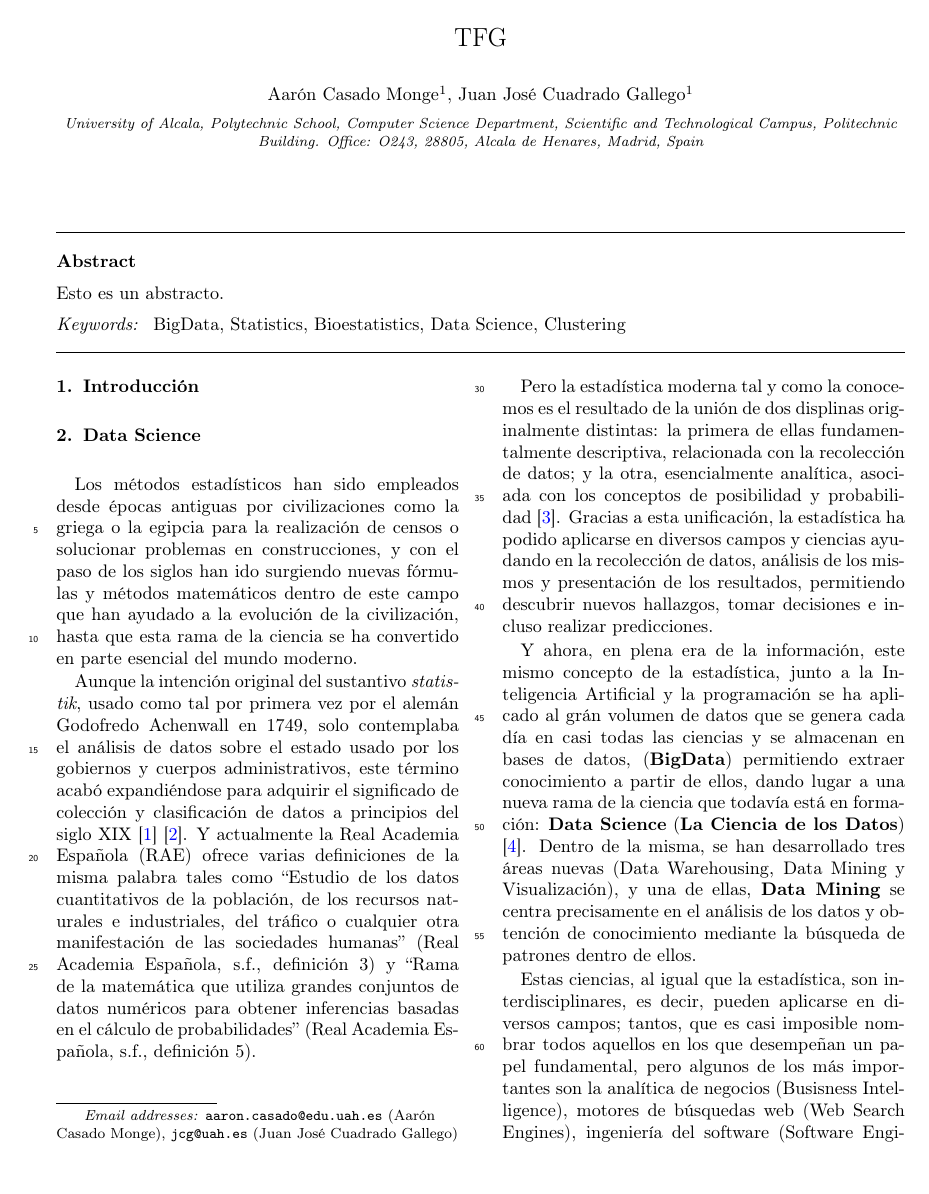
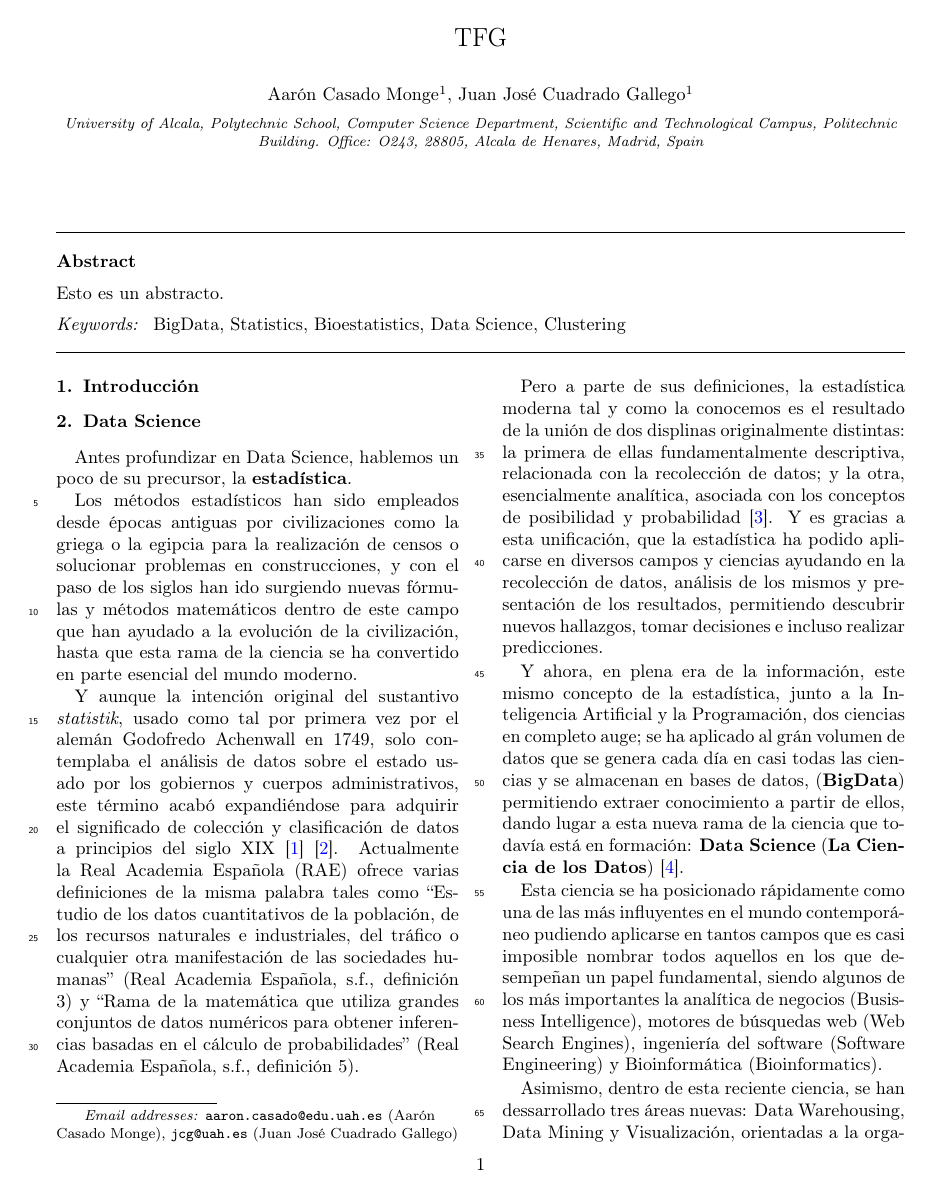
Before and after one commit to Acamon97/TFG, a LaTeX paper (Memoria/TFG.tex): page 1 of 2. Compiled offline with pdfLaTeX.

Commit message:
Corrección errores

```diff
--- a/Memoria/TFG.tex
+++ b/Memoria/TFG.tex
@@ -14,35 +26,49 @@
+\makeatother
+% Inicio del documento
+\begin{document}
+\title{TFG} % Título del TFG
+\author[1]{Aarón Casado Monge} % Autor del TFG
+\ead{aaron.casado@edu.uah.es} % Correo del alumno
 
-\begin{document}
-\title{TFG}
-\author[1]{Aarón Casado Monge}
-\ead{aaron.casado@edu.uah.es}
-\author[2]{Juan José Cuadrado Gallego}
-\ead{jcg@uah.es}
+\author[2]{Juan José Cuadrado Gallego} % Tutor del TFG
+\ead{jcg@uah.es} % Correo del profesor
 
+% Dirección de la Escuela Politécnica Superior de UAH
 \address{University of Alcala, Polytechnic School, Computer Science Department, Scientific and Technological Campus, Politechnic Building. Office: O243, 28805, Alcala de Henares, Madrid, Spain}
 
+% Abstracto del TFG
 \begin{abstract}
 Esto es un abstracto.
 \end{abstract}
 
+% Palabras clave del TFG
 \begin{keyword}
 BigData, Statistics, Bioestatistics, Data Science, Clustering
 \end{keyword}
 
-\maketitle
+\maketitle % Creación del Título, autores, abstracto...
 
+% Introducción del TFG
 \section{Introducción}
 
 \section{Data Science}
+
+Antes profundizar en Data Science, hablemos un poco de su precursor, la \textbf{estadística}.
+
 Los métodos estadísticos han sido empleados desde épocas antiguas por civilizaciones como la griega o la egipcia para la realización de censos o solucionar problemas en construcciones, y con el paso de los siglos han ido surgiendo nuevas fórmulas y métodos matemáticos dentro de este campo que han ayudado a la evolución de la civilización, hasta que esta rama de la ciencia se ha convertido en parte esencial del mundo moderno.
 
-Aunque la intención original del sustantivo \textit{statistik}, usado como tal por primera vez por el alemán Godofredo Achenwall en 1749, solo contemplaba el análisis de datos sobre el estado usado por los gobiernos y cuerpos administrativos, este término acabó expandiéndose para adquirir el significado de colección y clasificación de datos a principios del siglo XIX \cite{cita1} \cite{cita2}. Y actualmente la Real Academia Española (RAE) ofrece varias definiciones de la misma palabra tales como ``Estudio de los datos cuantitativos de la población, de los recursos naturales e industriales, del tráfico o cualquier otra manifestación de las sociedades humanas'' (Real Academia Española, s.f., definición 3) y ``Rama de la matemática que utiliza grandes conjuntos de datos numéricos para obtener inferencias basadas en el cálculo de probabilidades'' (Real Academia Española, s.f., definición 5).
+Y aunque la intención original del sustantivo \textit{statistik}, usado como tal por primera vez por el alemán Godofredo Achenwall en 1749, solo contemplaba el análisis de datos sobre el estado usado por los gobiernos y cuerpos administrativos, este término acabó expandiéndose para adquirir el significado de colección y clasificación de datos a principios del siglo XIX \cite{cita1} \cite{cita2}. Actualmente la Real Academia Española (RAE) ofrece varias definiciones de la misma palabra tales como ``Estudio de los datos cuantitativos de la población, de los recursos naturales e industriales, del tráfico o cualquier otra manifestación de las sociedades humanas'' (Real Academia Española, s.f., definición 3) y ``Rama de la matemática que utiliza grandes conjuntos de datos numéricos para obtener inferencias basadas en el cálculo de probabilidades'' (Real Academia Española, s.f., definición 5).
 
-Pero la estadística moderna tal y como la conocemos es el resultado de la unión de dos displinas originalmente distintas: la primera de ellas fundamentalmente descriptiva, relacionada con la recolección de datos; y la otra, esencialmente analítica, asociada con los conceptos de posibilidad y probabilidad \cite{cita3}. Gracias a esta unificación, la estadística ha podido aplicarse en diversos campos y ciencias ayudando en la recolección de datos, análisis de los mismos y presentación de los resultados, permitiendo descubrir nuevos hallazgos, tomar decisiones e incluso realizar predicciones.
+Pero a parte de sus definiciones, la estadística moderna tal y como la conocemos es el resultado de la unión de dos displinas originalmente distintas: la primera de ellas fundamentalmente descriptiva, relacionada con la recolección de datos; y la otra, esencialmente analítica, asociada con los conceptos de posibilidad y probabilidad \cite{cita3}. Y es gracias a esta unificación, que la estadística ha podido aplicarse en diversos campos y ciencias ayudando en la recolección de datos, análisis de los mismos y presentación de los resultados, permitiendo descubrir nuevos hallazgos, tomar decisiones e incluso realizar predicciones.
 
-Y ahora,  en plena era de la información, este mismo concepto de la estadística, junto a la Inteligencia Artificial y la programación se ha aplicado al grán volumen de datos que se genera cada día en casi todas las ciencias y se almacenan en bases de datos, (\textbf{BigData}) permitiendo extraer conocimiento a partir de ellos, dando lugar a una nueva rama de la ciencia que todavía está en formación: \textbf{Data Science} (\textbf{La Ciencia de los Datos}) \cite{cita4}. Dentro de la misma, se han desarrollado tres áreas nuevas (Data Warehousing, Data Mining y Visualización), y una de ellas, \textbf{Data Mining} se centra precisamente en el análisis de los datos y obtención de conocimiento mediante la búsqueda de patrones dentro de ellos.
+Y ahora, en plena era de la información, este mismo concepto de la estadística, junto a la Inteligencia Artificial y la Programación, dos ciencias en completo auge; se ha aplicado al grán volumen de datos que se genera cada día en casi todas las ciencias y se almacenan en bases de datos, (\textbf{BigData}) permitiendo extraer conocimiento a partir de ellos, dando lugar a esta nueva rama de la ciencia que todavía está en formación: \textbf{Data Science} (\textbf{La Ciencia de los Datos}) \cite{cita4}.
 
-Estas ciencias, al igual que la estadística, son interdisciplinares, es decir, pueden aplicarse en diversos campos; tantos, que es casi imposible nombrar todos aquellos en los que desempeñan un papel fundamental, pero algunos de los más importantes son la analítica de negocios (Busisness Intelligence), motores de búsquedas web (Web Search Engines), ingeniería del software (Software Engineering) y bioinformática (Bioinformatics).k
+Esta ciencia se ha posicionado rápidamente como una de las más influyentes en el mundo contemporáneo pudiendo aplicarse en tantos campos que es casi imposible nombrar todos aquellos en los que desempeñan un papel fundamental, siendo algunos de los más importantes la analítica de negocios (Busisness Intelligence), motores de búsquedas web (Web Search Engines), ingeniería del software (Software Engineering) y Bioinformática (Bioinformatics).
+
+Asimismo, dentro de esta reciente ciencia, se han dessarrollado tres áreas nuevas: Data Warehousing, Data Mining y Visualización, orientadas a la organización y agrupación de los datos, el análisis de los datos y la presentación de los mismos, respectivamente. Y aunque las tres son cruciales dentro de la Ciencia de los datos, \textbf{Data Mining}
+
+
+y una de ellas, \textbf{Data Mining} se centra precisamente en el análisis de los datos y obtención de conocimiento mediante la búsqueda de patrones dentro de ellos.
 
 
 \newpage
```
Also changed, not shown: Memoria/TFG.pdf, Memoria/TFG.tex (17 more changed lines), 2 other files.
